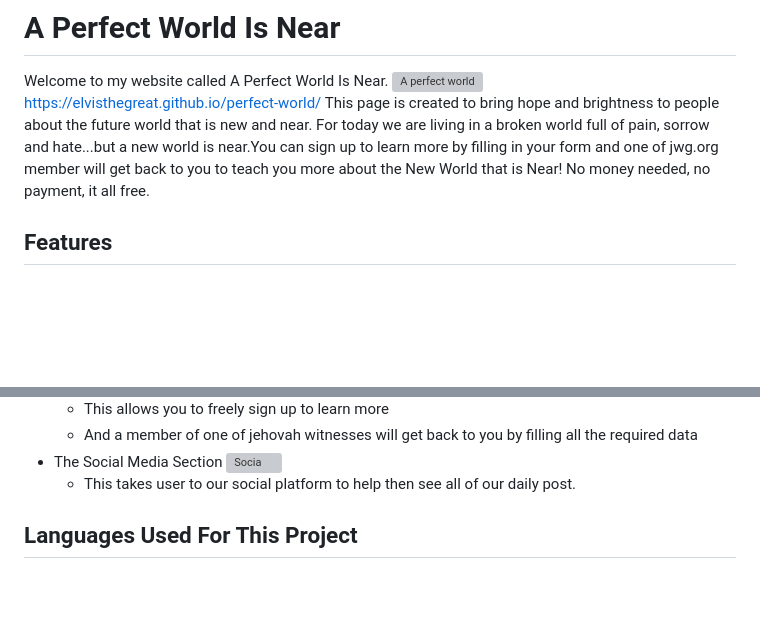
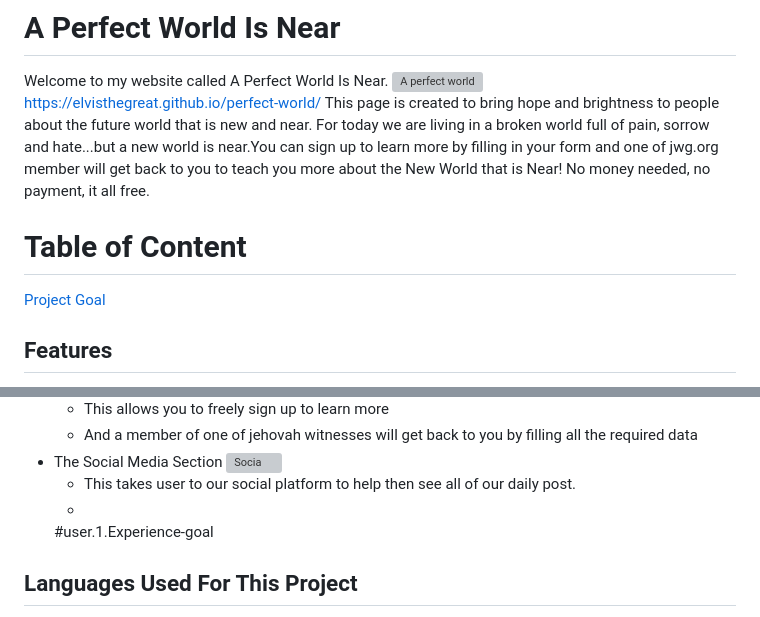
Before and after one commit to Elvisthegreat/perfect-world, a Markdown page: README.md, 2 parts joined by grey strips. Drawn GitHub-style; blank space fills up the shorter version; grey boxes are pictures that could not be loaded.

```diff
--- a/README.md
+++ b/README.md
@@ -3,7 +3,8 @@
 Welcome to my website called A Perfect World Is Near. ![A perfect world](https://github.com/Elvisthegreat/perfect-world/assets/141064225/7d44b9f5-1de2-4dc8-b024-9bfae2fa6d78)
   <https://elvisthegreat.github.io/perfect-world/>
 This page is created to bring hope and brightness to people about the future world that is new and near. For today we are living in a broken world full of pain, sorrow and hate...but a new world is near.You can sign up to learn more by filling in your form and one of jwg.org member will get back to you to teach you more about the New World that is Near! No money needed, no payment, it all free.
-
+# Table of Content
+  [Project Goal](#user.1.Experience-goal)
 ## Features
 
 * Header
@@ -23,6 +24,8 @@ This page is created to bring hope and brightness to people about the future wor
 * The Social Media Section
      ![Socia](https://github.com/Elvisthegreat/perfect-world/assets/141064225/52a3544a-d199-49b0-88ab-da70e2711356)
   * This takes user to our social platform to help then see all of our daily post.
+  *
+   #user.1.Experience-goal
 
 ## Languages Used For This Project
 
```
